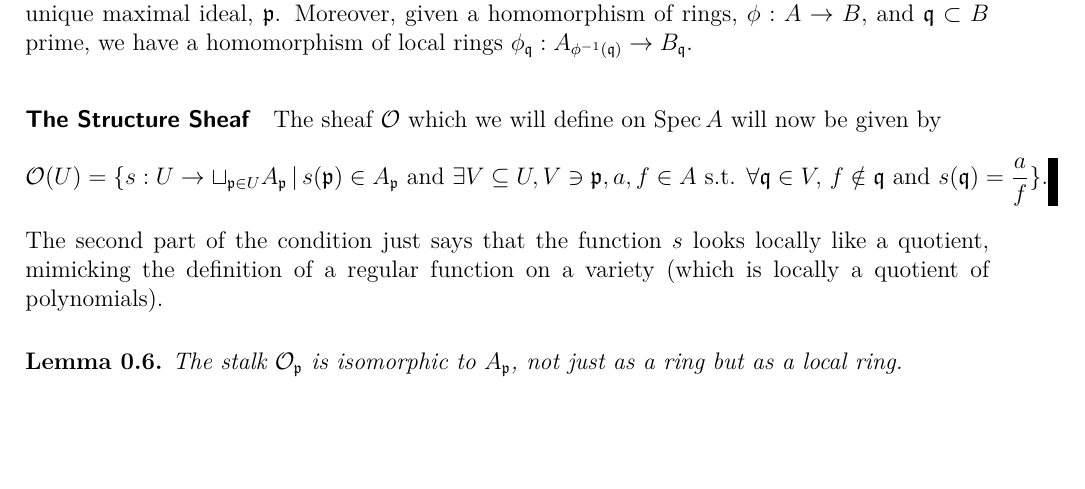
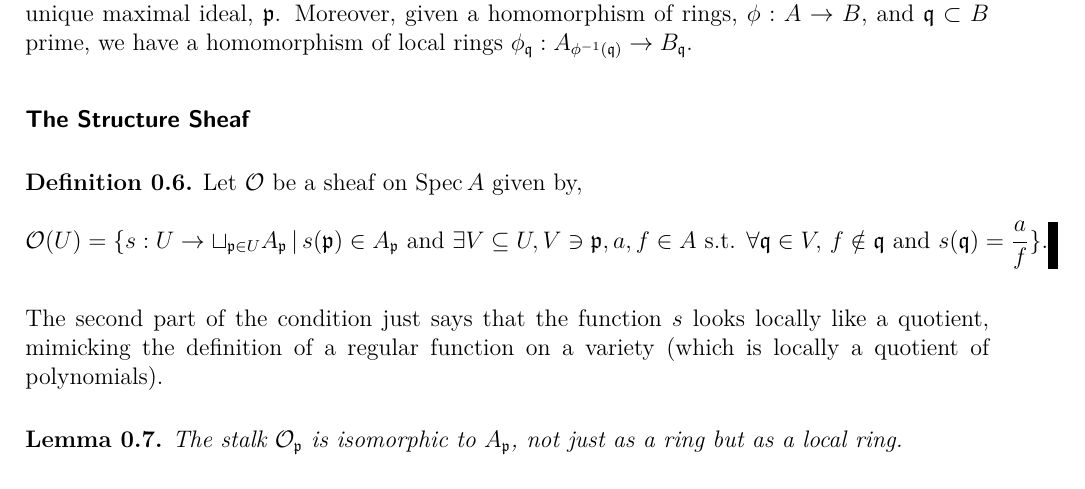
Before and after one commit to leeds-maths-pgr/leeds-TAG-2023-24, a LaTeX document (102-schemes.tex): part of page 2 of 3, cut so that both start at the same text, the shorter picture padded with empty space. Compiled offline with XeLaTeX.

Commit message:
move structure sheaf definition into env

```diff
--- a/102-schemes.tex
+++ b/102-schemes.tex
@@ -91,10 +91,12 @@ Moreover, given a homomorphism of rings, $\phi : A \to B$, and $\mathfrak{q}\sub
 
 \paragraph{The Structure Sheaf}
 
-The sheaf $\mathcal{O}$ which we will define on $\Spec A$ will now be given by
-\[
-  \mathcal{O}(U) = \lbrace s : U \to \sqcup_{\mathfrak{p} \in U} A_{\mathfrak{p}} \, | \, s(\mathfrak{p}) \in A_{\mathfrak{p}} \text{ and } \exists V \subseteq U, V \ni \mathfrak{p}, a, f \in A \text{ s.t. } \forall \mathfrak{q} \in V, \, f \notin \mathfrak{q} \text{ and } s(\mathfrak{q}) = \frac{a}{f} \rbrace.
-\]
+\begin{definition}
+  Let $\mathcal{O}$ be a sheaf on $\Spec A$ given by,
+  \[
+    \mathcal{O}(U) = \lbrace s : U \to \sqcup_{\mathfrak{p} \in U} A_{\mathfrak{p}} \, | \, s(\mathfrak{p}) \in A_{\mathfrak{p}} \text{ and } \exists V \subseteq U, V \ni \mathfrak{p}, a, f \in A \text{ s.t. } \forall \mathfrak{q} \in V, \, f \notin \mathfrak{q} \text{ and } s(\mathfrak{q}) = \frac{a}{f} \rbrace.
+  \]
+\end{definition}
 The second part of the condition just says that the function $s$ looks locally like a quotient, mimicking the definition of a regular function on a variety (which is locally a quotient of polynomials).
 
 \begin{lemma}
```
